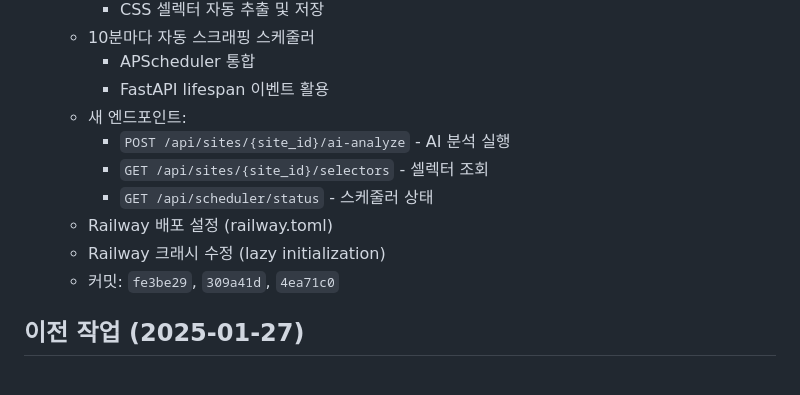
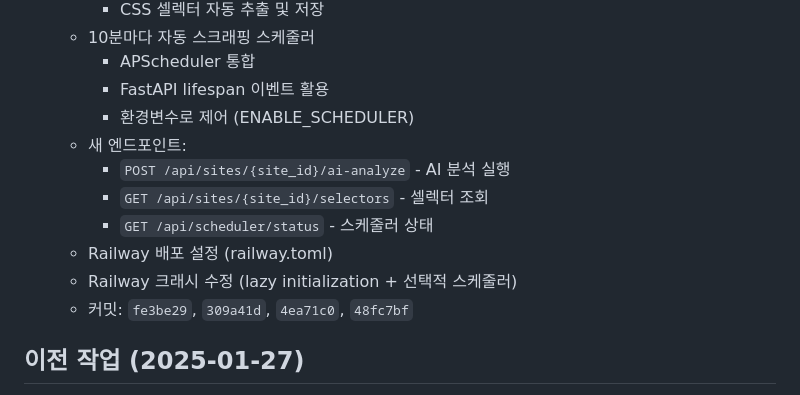
Before and after one commit to xbo3/lucky2, a Markdown page: CLAUDE.md, the part around the change. Rendered like a GitHub page.

Commit message:
docs: Update with part2 scheduler changes

```diff
--- a/CLAUDE.md
+++ b/CLAUDE.md
@@ -44,13 +44,14 @@
   - 10분마다 자동 스크래핑 스케줄러
     - APScheduler 통합
     - FastAPI lifespan 이벤트 활용
+    - 환경변수로 제어 (ENABLE_SCHEDULER)
   - 새 엔드포인트:
     - `POST /api/sites/{site_id}/ai-analyze` - AI 분석 실행
     - `GET /api/sites/{site_id}/selectors` - 셀렉터 조회
     - `GET /api/scheduler/status` - 스케줄러 상태
   - Railway 배포 설정 (railway.toml)
-  - Railway 크래시 수정 (lazy initialization)
-  - 커밋: `fe3be29`, `309a41d`, `4ea71c0`
+  - Railway 크래시 수정 (lazy initialization + 선택적 스케줄러)
+  - 커밋: `fe3be29`, `309a41d`, `4ea71c0`, `48fc7bf`
 
 ## 이전 작업 (2025-01-27)
 - 완전 리셋: 소사장 폴더 템플릿으로 단순화
```
